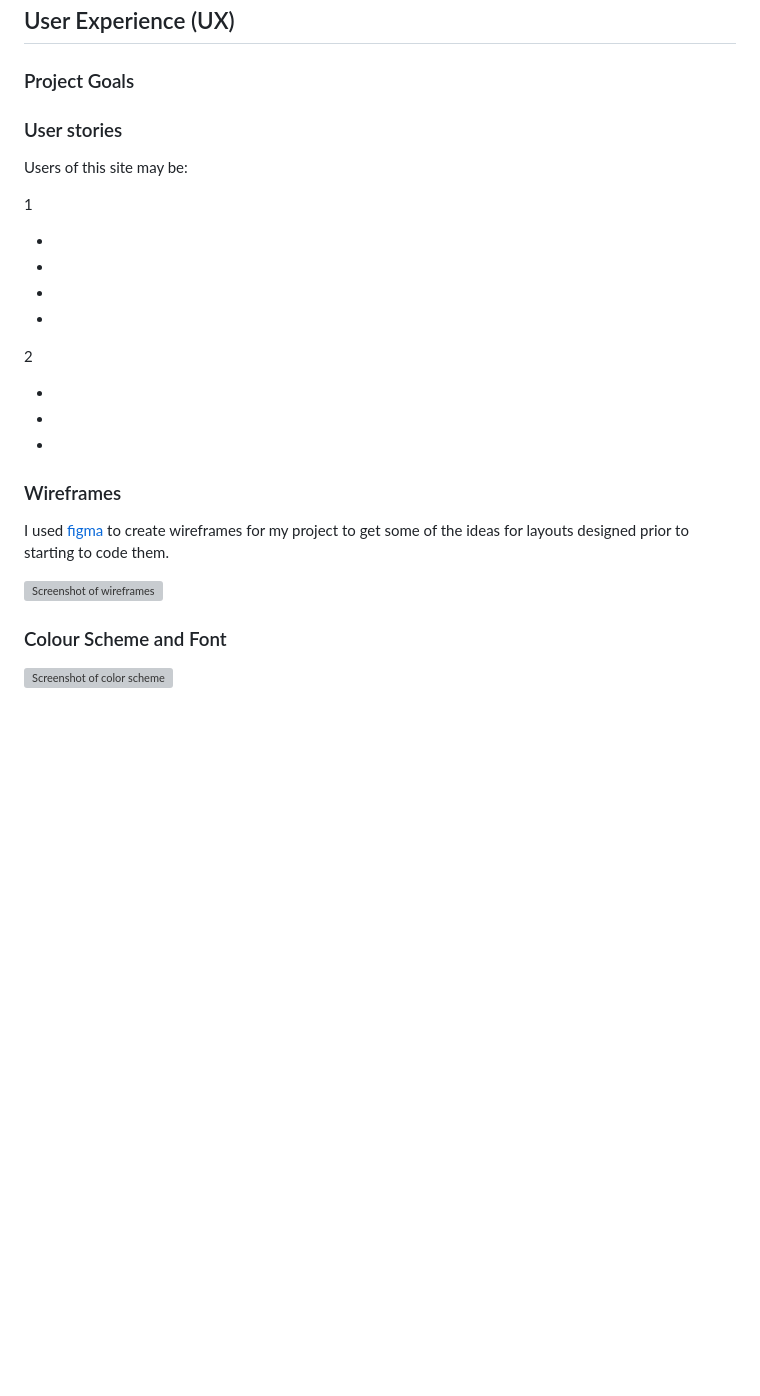
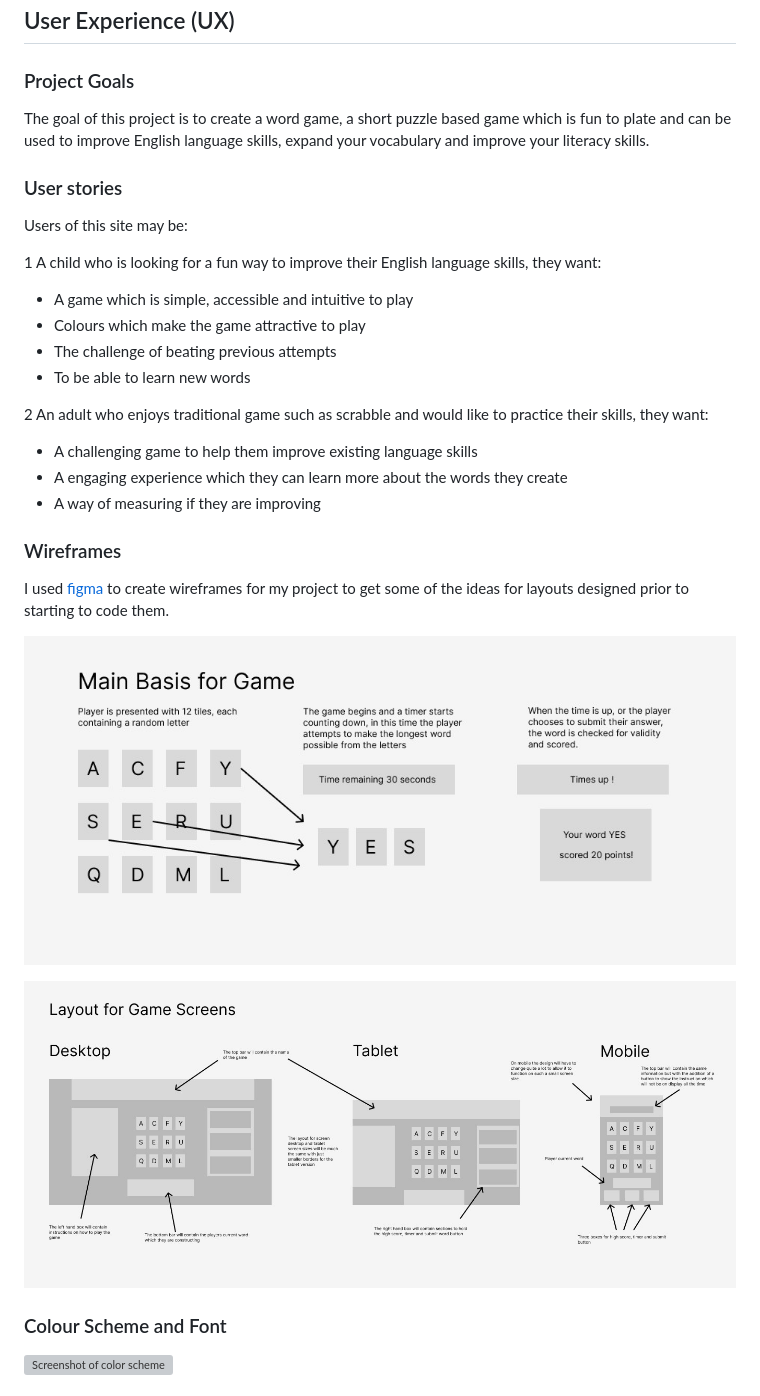
Before and after one commit to Ian-Blanshard/MP2-Word-Game, a Markdown page: README.md, the part around the change. Rendered like a GitHub page; pictures changed too: assets/wireframe-1.jpg (added), assets/wireframe-2.jpg (added); blank space fills up the shorter version; grey boxes are pictures that could not be loaded.

Commit message:
Added User stories and Wireframes to README

```diff
--- a/README.md
+++ b/README.md
@@ -38,28 +38,33 @@ Live version of site hosted on GitPages [here]()
 
 ## User Experience (UX) <a name="UX"></a>
 ### Project Goals <a name="project-goals"></a>
+
+The goal of this project is to create a word game, a short puzzle based game which is fun to plate and can be used to improve English language skills, expand your vocabulary and improve your literacy skills.
+
 ### User stories <a name="user-stories"></a>
 
 Users of this site may be:
 
-1
+1 A child who is looking for a fun way to improve their English language skills, they want:
 
-  *
-  *
-  *
-  *
+  * A game which is simple, accessible and intuitive to play
+  * Colours which make the game attractive to play
+  * The challenge of beating previous attempts
+  * To be able to learn new words
 
-2
+2 An adult who enjoys traditional game such as scrabble and would like to practice their skills, they want:
 
-  *
-  *
-  *
+  * A challenging game to help them improve existing language skills
+  * A engaging experience which they can learn more about the words they create
+  * A way of measuring if they are improving
 
 
 ### Wireframes <a name="wireframes"></a>
 I used [figma](www.figma.com) to create wireframes for my project to get some of the ideas for layouts designed prior to starting to code them.
 
-![Screenshot of wireframes]()
+![Screenshot of wireframes](/assets/wireframe-1.jpg)
+
+![Screenshot of wireframes](/assets/wireframe-2.jpg)
 
 ### Colour Scheme and Font <a name="styles"></a>
 
```
Also changed, not shown: assets/js-hint-1.jpg (added), assets/js-hint-2.jpg (added).
